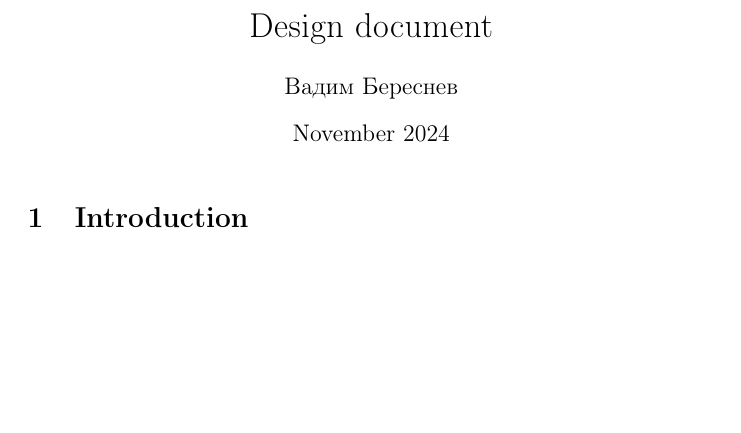
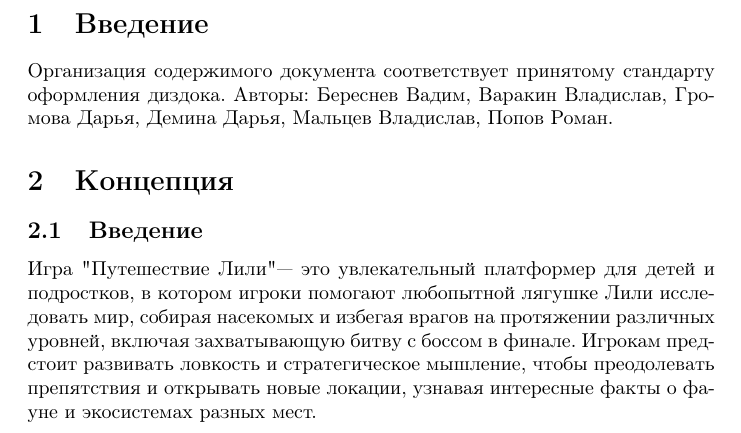
Before and after one commit to vadyukkha/design_document_unity_game, a LaTeX document (design_document_LaTeX.tex): part of the page, cut at the place of the change, the shorter picture padded with empty space. Compiled offline with pdfLaTeX.

Commit message:
added points 1 and 2.1

```diff
--- a/design_document_LaTeX.tex
+++ b/design_document_LaTeX.tex
@@ -8,8 +8,12 @@
 
 \begin{document}
 
-\maketitle
+\section{Введение}
+Организация содержимого документа соответствует принятому стандарту оформления диздока.
+Авторы: Береснев Вадим, Варакин Владислав, Громова Дарья, Демина Дарья, Мальцев Владислав, Попов Роман.
 
-\section{Introduction}
+\section{Концепция}
+\subsection{Введение}
+Игра "Путешествие Лили" — это увлекательный платформер для детей и подростков, в котором игроки помогают любопытной лягушке Лили исследовать мир, собирая насекомых и избегая врагов на протяжении различных уровней, включая захватывающую битву с боссом в финале. Игрокам предстоит развивать ловкость и стратегическое мышление, чтобы преодолевать препятствия и открывать новые локации, узнавая интересные факты о фауне и экосистемах разных мест.
 
 \end{document}
```
Also changed, not shown: design_document_LaTeX.tex (6 more changed lines), 1 other file.
